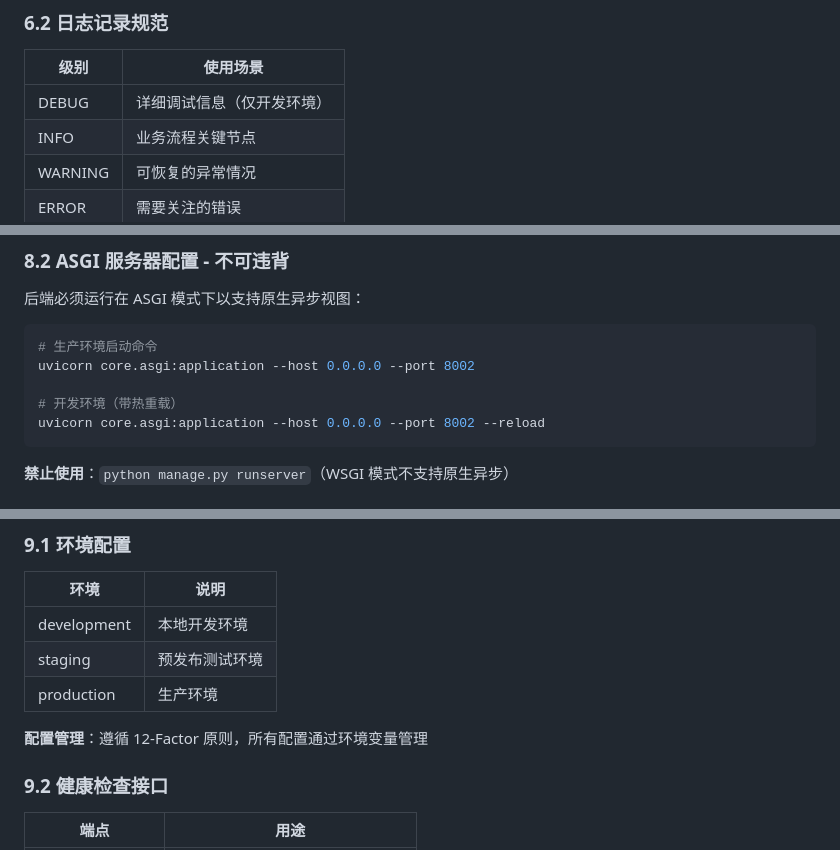
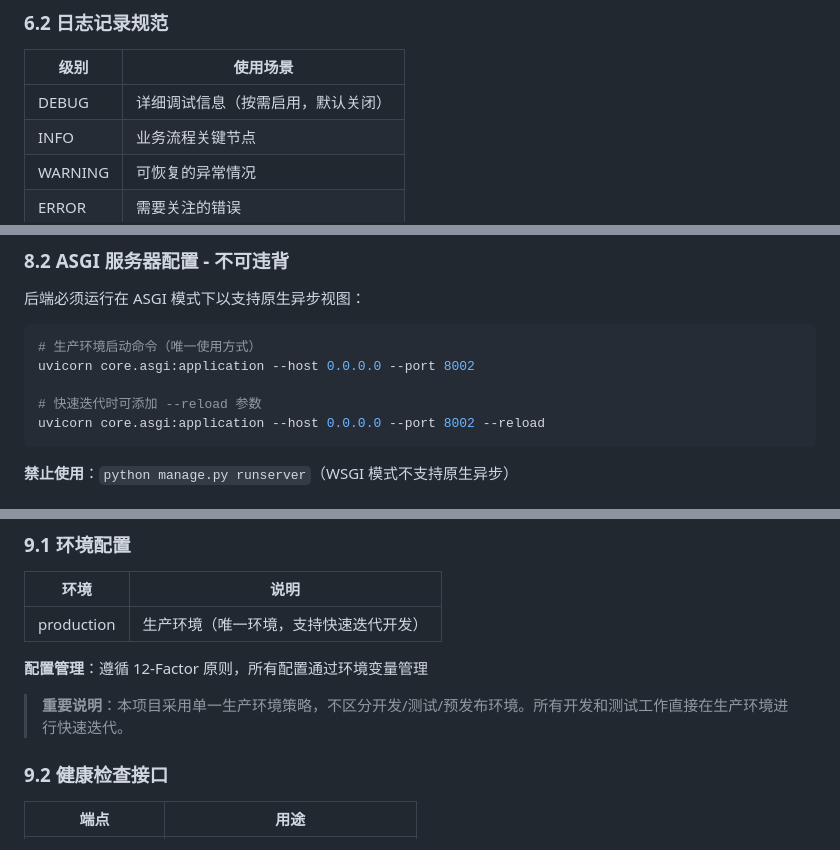
Before and after one commit to dantsinghua/linchat, a Markdown page: .specify/memory/constitution.md, 3 parts joined by grey strips. Rendered like a GitHub page.

Commit message:
chore(constitution): 统一为单一生产环境策略
- 移除开发/测试/预发布环境区分，只保留生产环境
- 更新日志级别说明，DEBUG 改为"按需启用"
- ASGI 配置统一为生产环境命令
- 版本升级至 1.3.0

Co-Authored-By: Claude Opus 4.5 <noreply@anthropic.com>

````diff
--- a/.specify/memory/constitution.md
+++ b/.specify/memory/constitution.md
@@ -263,7 +263,7 @@ SSE 视图实现规范 - **不可违背**:
 
 | 级别 | 使用场景 |
 |------|----------|
-| DEBUG | 详细调试信息（仅开发环境） |
+| DEBUG | 详细调试信息（按需启用，默认关闭） |
 | INFO | 业务流程关键节点 |
 | WARNING | 可恢复的异常情况 |
 | ERROR | 需要关注的错误 |
@@ -301,10 +301,10 @@ SSE 视图实现规范 - **不可违背**:
 后端必须运行在 ASGI 模式下以支持原生异步视图：
 
 ```bash
-# 生产环境启动命令
+# 生产环境启动命令（唯一使用方式）
 uvicorn core.asgi:application --host 0.0.0.0 --port 8002
 
-# 开发环境（带热重载）
+# 快速迭代时可添加 --reload 参数
 uvicorn core.asgi:application --host 0.0.0.0 --port 8002 --reload
 ```
 
@@ -324,11 +324,11 @@ uvicorn core.asgi:application --host 0.0.0.0 --port 8002 --reload
 
 | 环境 | 说明 |
 |------|------|
-| development | 本地开发环境 |
-| staging | 预发布测试环境 |
-| production | 生产环境 |
+| production | 生产环境（唯一环境，支持快速迭代开发） |
 
 **配置管理**：遵循 12-Factor 原则，所有配置通过环境变量管理
+
+> **重要说明**：本项目采用单一生产环境策略，不区分开发/测试/预发布环境。所有开发和测试工作直接在生产环境进行快速迭代。
 
 ### 9.2 健康检查接口
 
````
Also changed, not shown: other parts of .specify/memory/constitution.md (+3 -2 lines).
